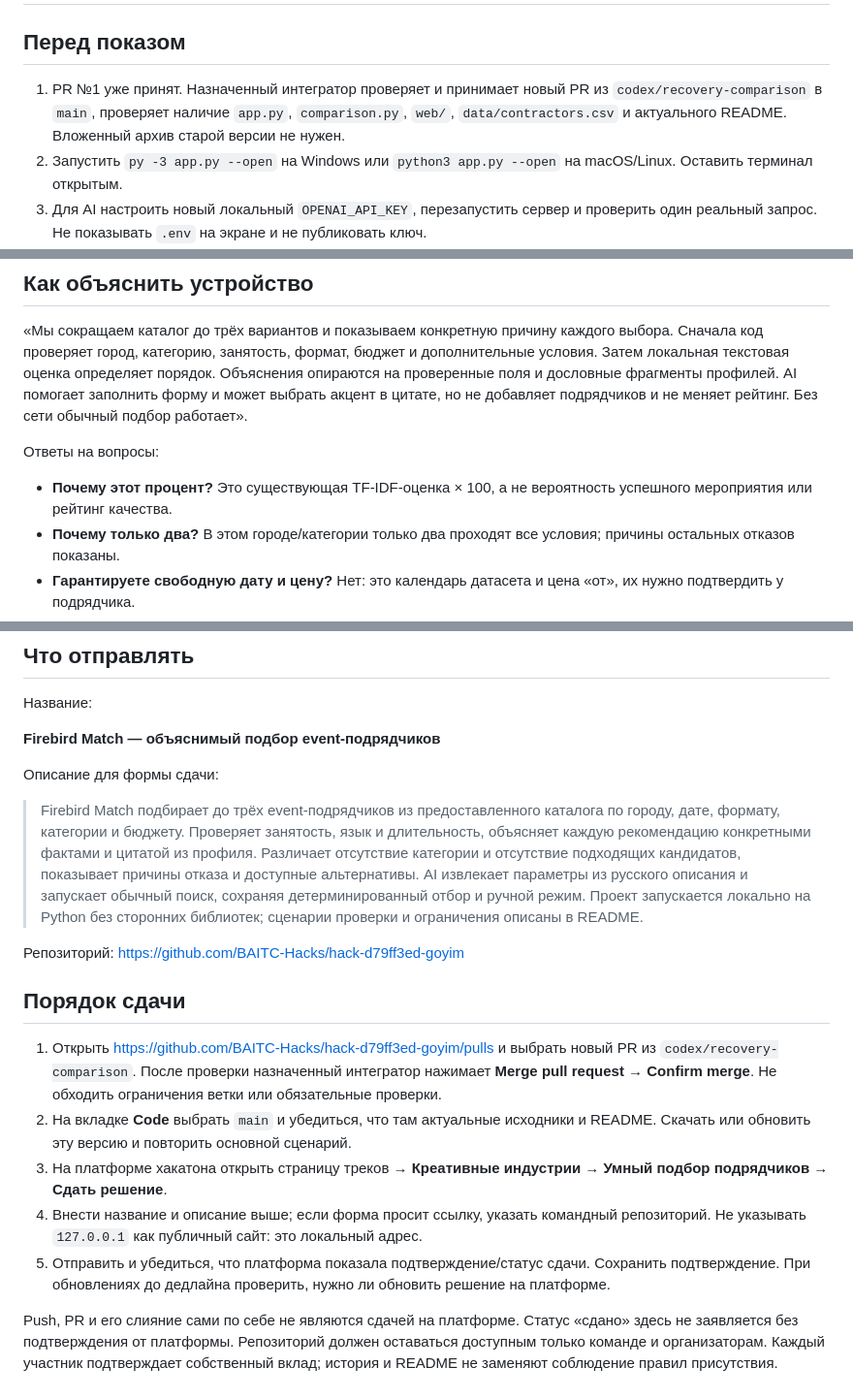
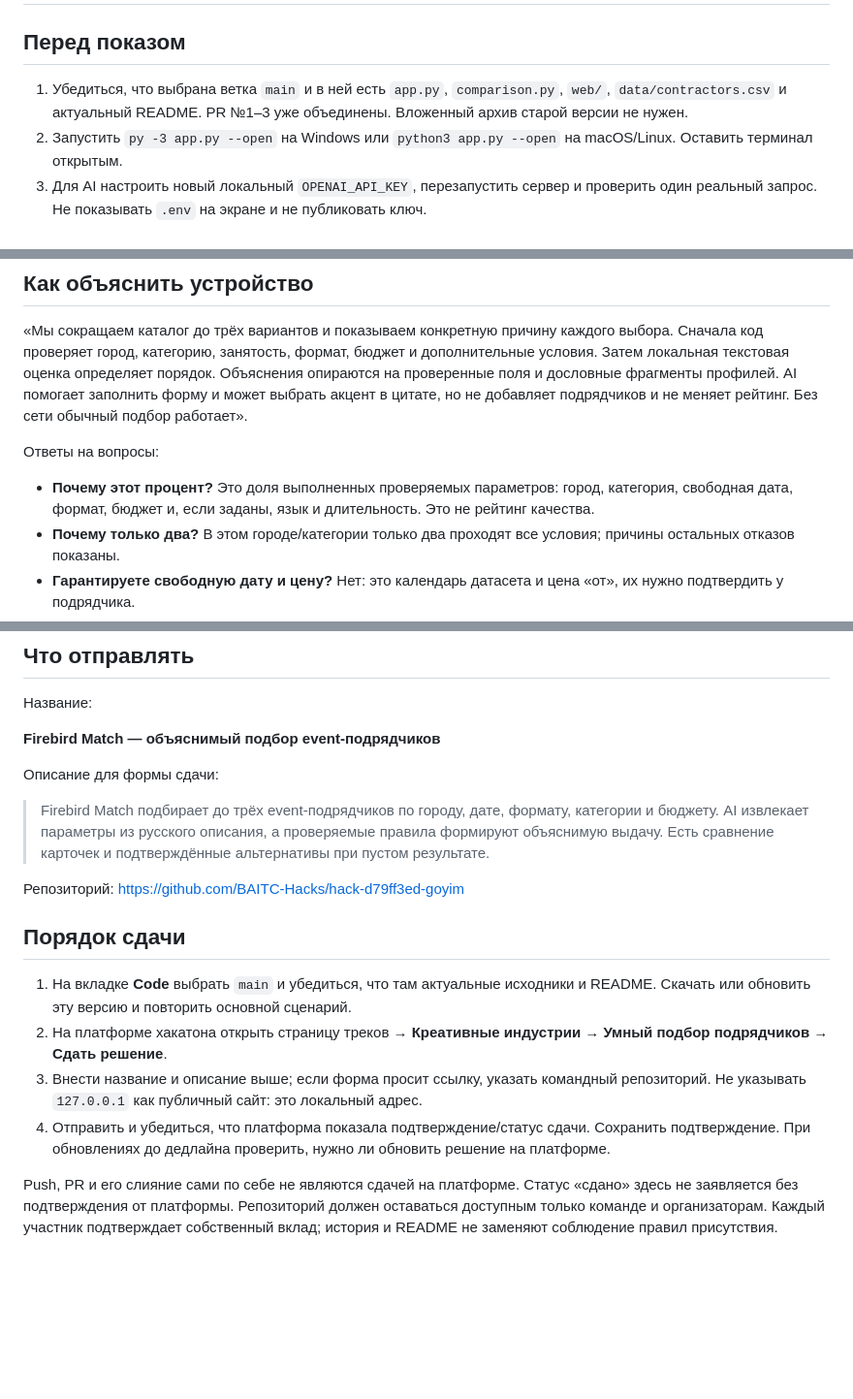
Before and after one commit to BAITC-Hacks/hack-d79ff3ed-goyim, a Markdown page: docs/DEMO.md, 3 parts joined by grey strips. Shown at 97% size. Rendered like a GitHub page; blank space fills up the shorter version.

Commit message:
docs: finalize submission instructions

```diff
--- a/docs/DEMO.md
+++ b/docs/DEMO.md
@@ -2,7 +2,7 @@
 
 ## Перед показом
 
-1. PR №1 уже принят. Назначенный интегратор проверяет и принимает новый PR из `codex/recovery-comparison` в `main`, проверяет наличие `app.py`, `comparison.py`, `web/`, `data/contractors.csv` и актуального README. Вложенный архив старой версии не нужен.
+1. Убедиться, что выбрана ветка `main` и в ней есть `app.py`, `comparison.py`, `web/`, `data/contractors.csv` и актуальный README. PR №1–3 уже объединены. Вложенный архив старой версии не нужен.
 2. Запустить `py -3 app.py --open` на Windows или `python3 app.py --open` на macOS/Linux. Оставить терминал открытым.
 3. Для AI настроить новый локальный `OPENAI_API_KEY`, перезапустить сервер и проверить один реальный запрос. Не показывать `.env` на экране и не публиковать ключ.
 4. Если OpenAI не отвечает, показывать ручной подбор. Не представлять тестовые ответы как результат работающей модели.
@@ -42,7 +42,7 @@
 
 Ответы на вопросы:
 
-- **Почему этот процент?** Это существующая TF-IDF-оценка × 100, а не вероятность успешного мероприятия или рейтинг качества.
+- **Почему этот процент?** Это доля выполненных проверяемых параметров: город, категория, свободная дата, формат, бюджет и, если заданы, язык и длительность. Это не рейтинг качества.
 - **Почему только два?** В этом городе/категории только два проходят все условия; причины остальных отказов показаны.
 - **Гарантируете свободную дату и цену?** Нет: это календарь датасета и цена «от», их нужно подтвердить у подрядчика.
 - **Что AI получает?** Парсер — описание и допустимые значения полей; помощник объяснений — запрос и фрагменты максимум трёх анонимизированных профилей. Весь каталог не отправляется.
@@ -56,17 +56,16 @@
 
 Описание для формы сдачи:
 
-> Firebird Match подбирает до трёх event-подрядчиков из предоставленного каталога по городу, дате, формату, категории и бюджету. Проверяет занятость, язык и длительность, объясняет каждую рекомендацию конкретными фактами и цитатой из профиля. Различает отсутствие категории и отсутствие подходящих кандидатов, показывает причины отказа и доступные альтернативы. AI извлекает параметры из русского описания и запускает обычный поиск, сохраняя детерминированный отбор и ручной режим. Проект запускается локально на Python без сторонних библиотек; сценарии проверки и ограничения описаны в README.
+> Firebird Match подбирает до трёх event-подрядчиков по городу, дате, формату, категории и бюджету. AI извлекает параметры из русского описания, а проверяемые правила формируют объяснимую выдачу. Есть сравнение карточек и подтверждённые альтернативы при пустом результате.
 
 Репозиторий: https://github.com/BAITC-Hacks/hack-d79ff3ed-goyim
 
 ## Порядок сдачи
 
-1. Открыть https://github.com/BAITC-Hacks/hack-d79ff3ed-goyim/pulls и выбрать новый PR из `codex/recovery-comparison`. После проверки назначенный интегратор нажимает **Merge pull request → Confirm merge**. Не обходить ограничения ветки или обязательные проверки.
-2. На вкладке **Code** выбрать `main` и убедиться, что там актуальные исходники и README. Скачать или обновить эту версию и повторить основной сценарий.
-3. На платформе хакатона открыть страницу треков → **Креативные индустрии → Умный подбор подрядчиков → Сдать решение**.
-4. Внести название и описание выше; если форма просит ссылку, указать командный репозиторий. Не указывать `127.0.0.1` как публичный сайт: это локальный адрес.
-5. Отправить и убедиться, что платформа показала подтверждение/статус сдачи. Сохранить подтверждение. При обновлениях до дедлайна проверить, нужно ли обновить решение на платформе.
+1. На вкладке **Code** выбрать `main` и убедиться, что там актуальные исходники и README. Скачать или обновить эту версию и повторить основной сценарий.
+2. На платформе хакатона открыть страницу треков → **Креативные индустрии → Умный подбор подрядчиков → Сдать решение**.
+3. Внести название и описание выше; если форма просит ссылку, указать командный репозиторий. Не указывать `127.0.0.1` как публичный сайт: это локальный адрес.
+4. Отправить и убедиться, что платформа показала подтверждение/статус сдачи. Сохранить подтверждение. При обновлениях до дедлайна проверить, нужно ли обновить решение на платформе.
 
 Push, PR и его слияние сами по себе не являются сдачей на платформе. Статус «сдано» здесь не заявляется без подтверждения от платформы.
 Репозиторий должен оставаться доступным только команде и организаторам. Каждый участник подтверждает собственный вклад; история и README не заменяют соблюдение правил присутствия.
```
Also changed, not shown: README.md (+4 -4 lines).
